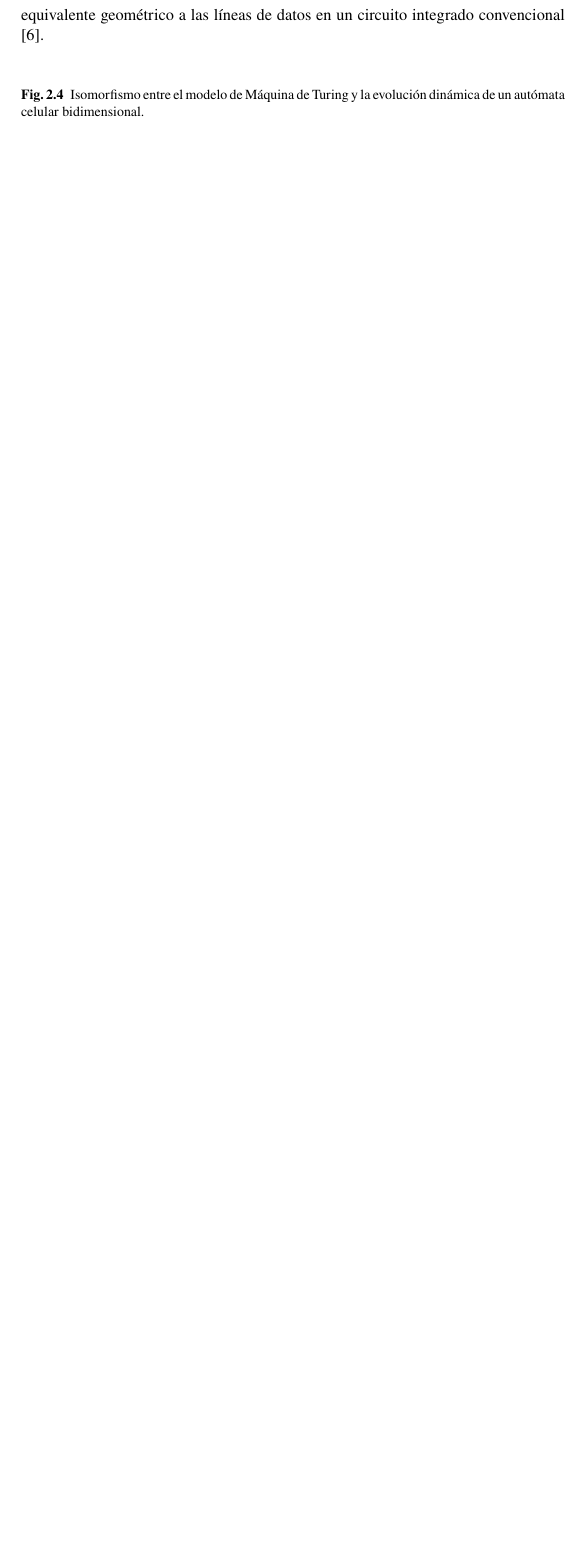
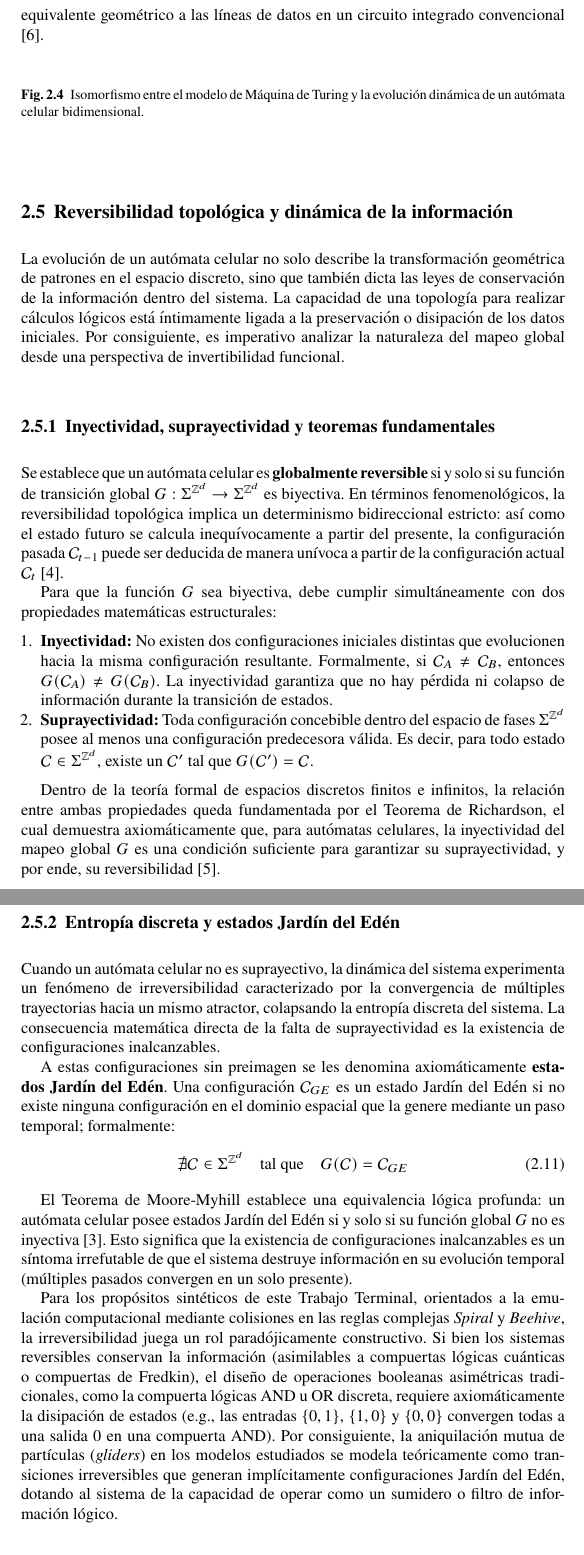
Before and after one commit to LeonardoDanielPV/complex-ca-computability, a LaTeX document (docs/technical-report/report/book.tex, which reads docs/technical-report/report/chapter-02.tex): part of page 31 of 33 before the commit and two parts of pages 31 and 32 of 35 after it, the two joined at a grey line, cut so that both start at the same text, the shorter picture padded with empty space. Compiled offline with pdfLaTeX.

Commit message:
docs: add end section in formal theory of ac and discrete spaces chapter

```diff
--- a/docs/technical-report/report/chapter-02.tex
+++ b/docs/technical-report/report/chapter-02.tex
@@ -203,3 +203,34 @@ Es posible observar que la complejidad de las reglas \textit{Spiral} y \textit{B
 \caption{Isomorfismo entre el modelo de Máquina de Turing y la evolución dinámica de un autómata celular bidimensional.}
 \label{fig:equivalencia_turing}
 \end{figure}
+
+
+\section{Reversibilidad topológica y dinámica de la información}
+\label{sec:reversibilidad}
+
+La evolución de un autómata celular no solo describe la transformación geométrica de patrones en el espacio discreto, sino que también dicta las leyes de conservación de la información dentro del sistema. La capacidad de una topología para realizar cálculos lógicos está íntimamente ligada a la preservación o disipación de los datos iniciales. Por consiguiente, es imperativo analizar la naturaleza del mapeo global desde una perspectiva de invertibilidad funcional.
+
+\subsection{Inyectividad, suprayectividad y teoremas fundamentales}
+
+Se establece que un autómata celular es \textbf{globalmente reversible} si y solo si su función de transición global $G: \Sigma^{\mathbb{Z}^d} \to \Sigma^{\mathbb{Z}^d}$ es biyectiva. En términos fenomenológicos, la reversibilidad topológica implica un determinismo bidireccional estricto: así como el estado futuro se calcula inequívocamente a partir del presente, la configuración pasada $\mathcal{C}_{t-1}$ puede ser deducida de manera unívoca a partir de la configuración actual $\mathcal{C}_t$ \cite{Toffoli1987}.
+
+Para que la función $G$ sea biyectiva, debe cumplir simultáneamente con dos propiedades matemáticas estructurales:
+\begin{enumerate}
+    \item \textbf{Inyectividad:} No existen dos configuraciones iniciales distintas que evolucionen hacia la misma configuración resultante. Formalmente, si $\mathcal{C}_A \neq \mathcal{C}_B$, entonces $G(\mathcal{C}_A) \neq G(\mathcal{C}_B)$. La inyectividad garantiza que no hay pérdida ni colapso de información durante la transición de estados.
+    \item \textbf{Suprayectividad:} Toda configuración concebible dentro del espacio de fases $\Sigma^{\mathbb{Z}^d}$ posee al menos una configuración predecesora válida. Es decir, para todo estado $\mathcal{C} \in \Sigma^{\mathbb{Z}^d}$, existe un $\mathcal{C}'$ tal que $G(\mathcal{C}') = \mathcal{C}$.
+\end{enumerate}
+
+Dentro de la teoría formal de espacios discretos finitos e infinitos, la relación entre ambas propiedades queda fundamentada por el Teorema de Richardson, el cual demuestra axiomáticamente que, para autómatas celulares, la inyectividad del mapeo global $G$ es una condición suficiente para garantizar su suprayectividad, y por ende, su reversibilidad \cite{Kari2005}.
+
+\subsection{Entropía discreta y estados Jardín del Edén}
+
+Cuando un autómata celular no es suprayectivo, la dinámica del sistema experimenta un fenómeno de irreversibilidad caracterizado por la convergencia de múltiples trayectorias hacia un mismo atractor, colapsando la entropía discreta del sistema. La consecuencia matemática directa de la falta de suprayectividad es la existencia de configuraciones inalcanzables.
+
+A estas configuraciones sin preimagen se les denomina axiomáticamente \textbf{estados Jardín del Edén}. Una configuración $\mathcal{C}_{GE}$ es un estado Jardín del Edén si no existe ninguna configuración en el dominio espacial que la genere mediante un paso temporal; formalmente:
+\begin{equation}
+    \nexists \mathcal{C} \in \Sigma^{\mathbb{Z}^d} \quad \text{tal que} \quad G(\mathcal{C}) = \mathcal{C}_{GE}
+\end{equation}
+
+El Teorema de Moore-Myhill establece una equivalencia lógica profunda: un autómata celular posee estados Jardín del Edén si y solo si su función global $G$ no es inyectiva \cite{Wuensche1998}. Esto significa que la existencia de configuraciones inalcanzables es un síntoma irrefutable de que el sistema destruye información en su evolución temporal (múltiples pasados convergen en un solo presente).
+
+Para los propósitos sintéticos de este Trabajo Terminal, orientados a la emulación computacional mediante colisiones en las reglas complejas \textit{Spiral} y \textit{Beehive}, la irreversibilidad juega un rol paradójicamente constructivo. Si bien los sistemas reversibles conservan la información (asimilables a compuertas lógicas cuánticas o compuertas de Fredkin), el diseño de operaciones booleanas asimétricas tradicionales, como la compuerta lógicas AND u OR discreta, requiere axiomáticamente la disipación de estados (e.g., las entradas $\{0,1\}$, $\{1,0\}$ y $\{0,0\}$ convergen todas a una salida $0$ en una compuerta AND). Por consiguiente, la aniquilación mutua de partículas (\textit{gliders}) en los modelos estudiados se modela teóricamente como transiciones irreversibles que generan implícitamente configuraciones Jardín del Edén, dotando al sistema de la capacidad de operar como un sumidero o filtro de información lógico.
```
Also changed, not shown: docs/technical-report/report/book.tex (+1 -0 lines), docs/technical-report/report/part-02.tex (added, +13 -0 lines), docs/technical-report/report/output/book.pdf, docs/technical-report/report/chapter-02.tex (7 more changed lines).
